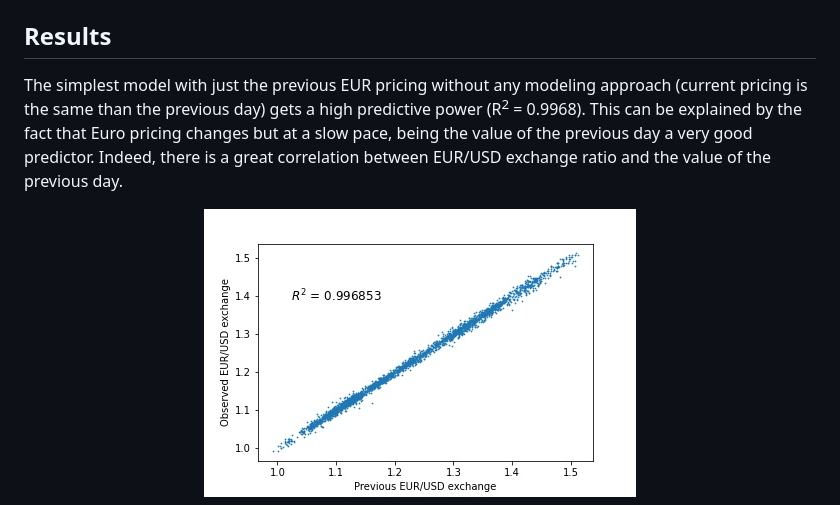
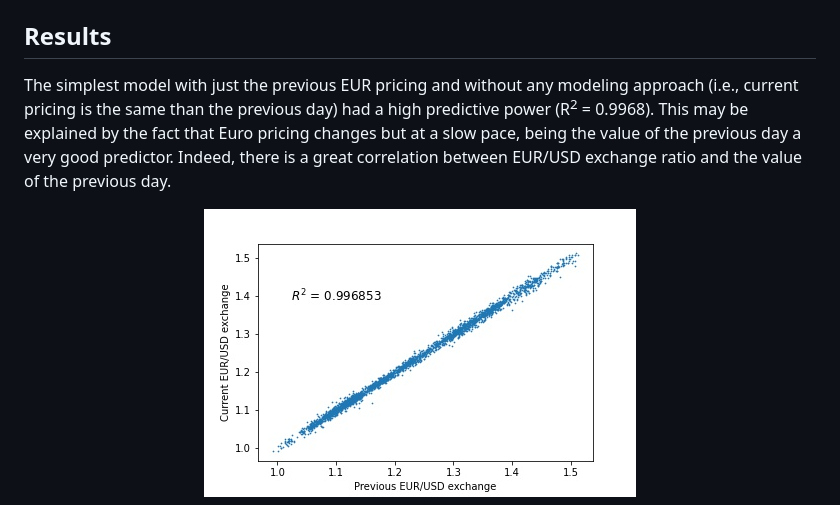
Before and after one commit to dtortosa/capstone_project, a Markdown page: README.md, the part around the change printed below. Rendered like a GitHub page; pictures changed too: results/figures/eur_pricing_vs_previous_day.jpg.

Commit message:
adding figures and finishing result in readme

```diff
--- a/README.md
+++ b/README.md
@@ -63,7 +63,7 @@ All these modeling steps along with the corresponding results are shown in the l
 
 ## Results
 
-The simplest model with just the previous EUR pricing without any modeling approach (current pricing is the same than the previous day) gets a high predictive power (R<sup>2</sup> = 0.9968). This can be explained by the fact that Euro pricing changes but at a slow pace, being the value of the previous day a very good predictor. Indeed, there is a great correlation between EUR/USD exchange ratio and the value of the previous day.
+The simplest model with just the previous EUR pricing and without any modeling approach (i.e., current pricing is the same than the previous day) had a high predictive power (R<sup>2</sup> = 0.9968). This may be explained by the fact that Euro pricing changes but at a slow pace, being the value of the previous day a very good predictor. Indeed, there is a great correlation between EUR/USD exchange ratio and the value of the previous day.
 
 <p align="center">
   <img src="https://github.com/dtortosa/capstone_project/blob/main/results/figures/eur_pricing_vs_previous_day.jpg" />
```
Also changed, not shown: other parts of README.md (+0 -6 lines), 1 other file.
